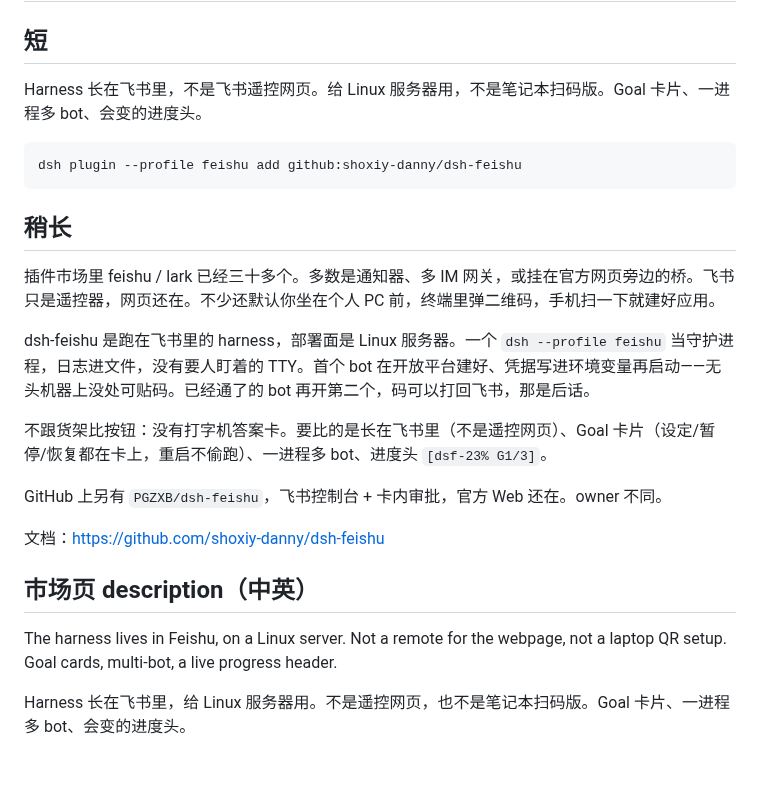
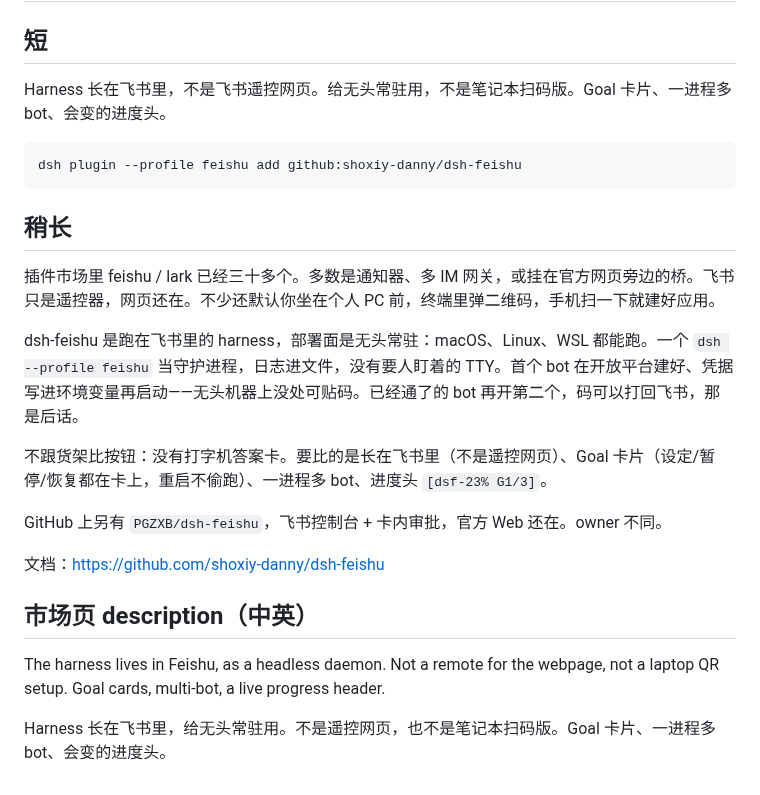
Before and after one commit to shoxiy-danny/dsh-feishu, a Markdown page: docs/pitch.md, the part around the change. Drawn GitHub-style.

````diff
--- a/docs/pitch.md
+++ b/docs/pitch.md
@@ -2,7 +2,7 @@
 
 ## 短
 
-Harness 长在飞书里，不是飞书遥控网页。给 Linux 服务器用，不是笔记本扫码版。Goal 卡片、一进程多 bot、会变的进度头。
+Harness 长在飞书里，不是飞书遥控网页。给无头常驻用，不是笔记本扫码版。Goal 卡片、一进程多 bot、会变的进度头。
 
 ```
 dsh plugin --profile feishu add github:shoxiy-danny/dsh-feishu
@@ -12,7 +12,7 @@ dsh plugin --profile feishu add github:shoxiy-danny/dsh-feishu
 
 插件市场里 feishu / lark 已经三十多个。多数是通知器、多 IM 网关，或挂在官方网页旁边的桥。飞书只是遥控器，网页还在。不少还默认你坐在个人 PC 前，终端里弹二维码，手机扫一下就建好应用。
 
-dsh-feishu 是跑在飞书里的 harness，部署面是 Linux 服务器。一个 `dsh --profile feishu` 当守护进程，日志进文件，没有要人盯着的 TTY。首个 bot 在开放平台建好、凭据写进环境变量再启动——无头机器上没处可贴码。已经通了的 bot 再开第二个，码可以打回飞书，那是后话。
+dsh-feishu 是跑在飞书里的 harness，部署面是无头常驻：macOS、Linux、WSL 都能跑。一个 `dsh --profile feishu` 当守护进程，日志进文件，没有要人盯着的 TTY。首个 bot 在开放平台建好、凭据写进环境变量再启动——无头机器上没处可贴码。已经通了的 bot 再开第二个，码可以打回飞书，那是后话。
 
 不跟货架比按钮：没有打字机答案卡。要比的是长在飞书里（不是遥控网页）、Goal 卡片（设定/暂停/恢复都在卡上，重启不偷跑）、一进程多 bot、进度头 `[dsf-23% G1/3]`。
 
@@ -22,6 +22,6 @@ GitHub 上另有 `PGZXB/dsh-feishu`，飞书控制台 + 卡内审批，官方 We
 
 ## 市场页 description（中英）
 
-The harness lives in Feishu, on a Linux server. Not a remote for the webpage, not a laptop QR setup. Goal cards, multi-bot, a live progress header.
+The harness lives in Feishu, as a headless daemon. Not a remote for the webpage, not a laptop QR setup. Goal cards, multi-bot, a live progress header.
 
-Harness 长在飞书里，给 Linux 服务器用。不是遥控网页，也不是笔记本扫码版。Goal 卡片、一进程多 bot、会变的进度头。
+Harness 长在飞书里，给无头常驻用。不是遥控网页，也不是笔记本扫码版。Goal 卡片、一进程多 bot、会变的进度头。
````
Also changed, not shown: README.md (+10 -10 lines), docs/feishu-setup.md (+1 -1 lines), assets/hero.jpg, 1 other file.
